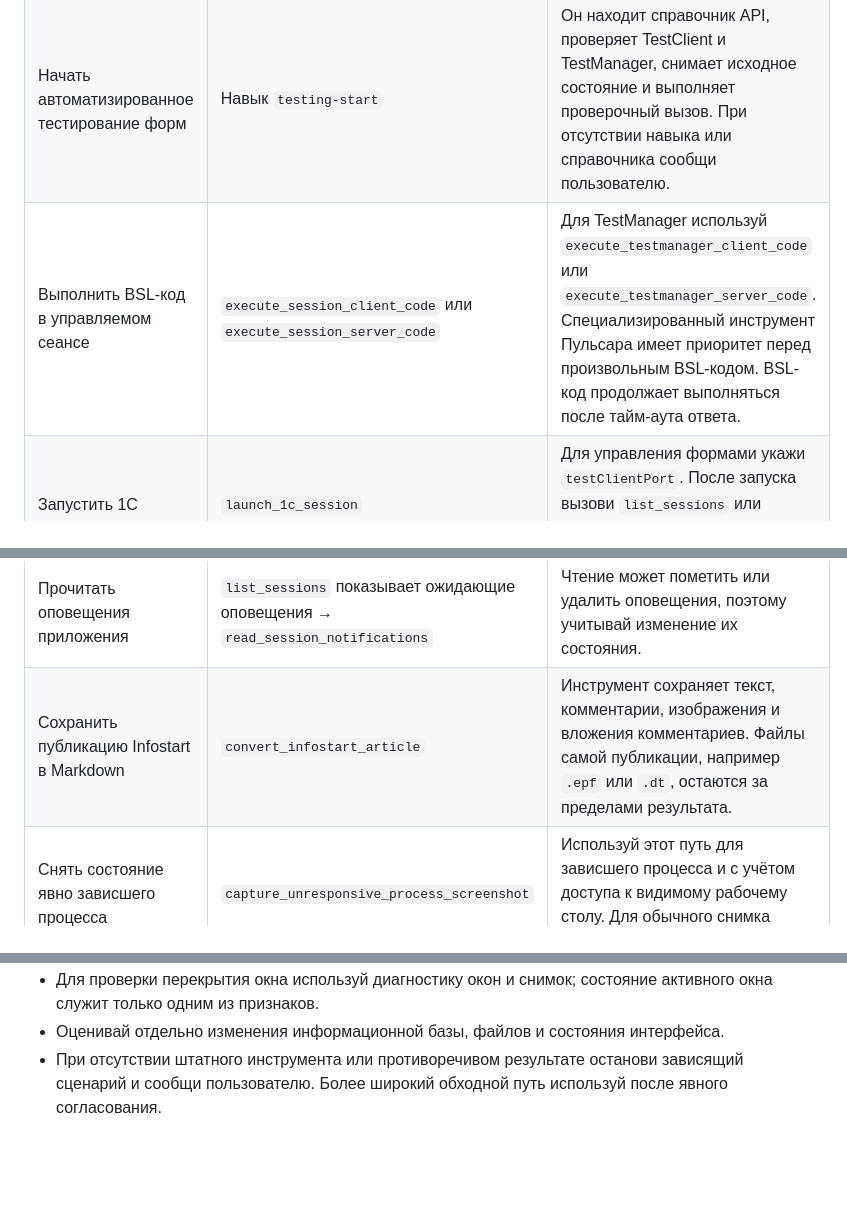
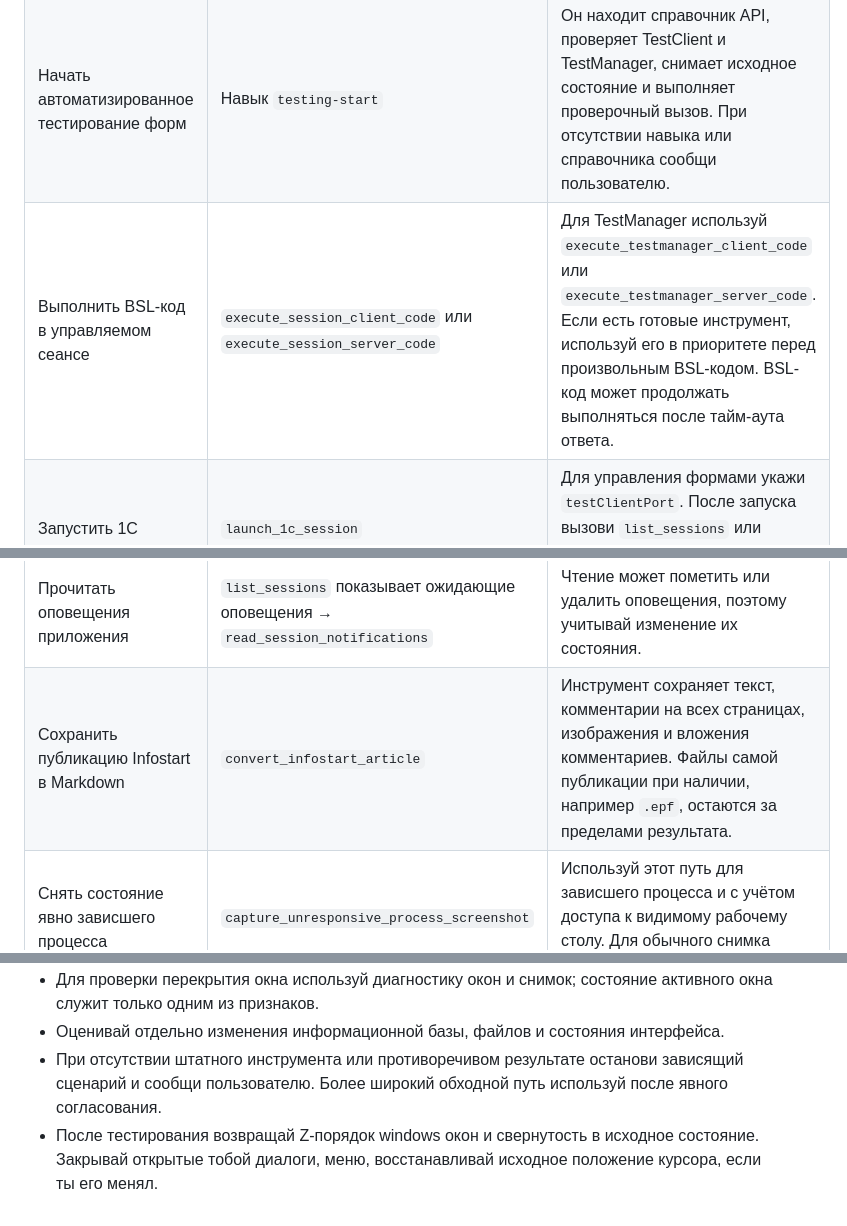
Before and after one commit to V8-Software/pulsar, a Markdown page: configs/AGENTS.md, 3 parts joined by grey strips. Drawn GitHub-style; blank space fills up the shorter version.

```diff
--- a/configs/AGENTS.md
+++ b/configs/AGENTS.md
@@ -24,14 +24,14 @@ V8:Pulsar предоставляет MCP-инструменты для набл
 | Узнать окна и получить изображение | `list_windows` → `capture_screenshot` | Для фрагмента используй `crop_screenshot` с `cropCaptureRect` из сведений об окне или снимке одного `hwnd`. При `window_minimized` или `target_window_minimized` сначала подтверди принадлежность окна текущей задаче, затем при необходимости вызови `restore_window`. |
 | Прочитать или изменить окно через UI Automation | Чтение — `get_form_elements`; действия — `click_uia_element`, `set_uia_element`, `send_keys`; переход по `e1cib` — `open_uia_navigation_link` | Сначала получи дерево целевого окна. После изменения обнови дерево перед следующим зависимым действием. |
 | Начать автоматизированное тестирование форм | Навык `testing-start` | Он находит справочник API, проверяет TestClient и TestManager, снимает исходное состояние и выполняет проверочный вызов. При отсутствии навыка или справочника сообщи пользователю. |
-| Выполнить BSL-код в управляемом сеансе | `execute_session_client_code` или `execute_session_server_code` | Для TestManager используй `execute_testmanager_client_code` или `execute_testmanager_server_code`. Специализированный инструмент Пульсара имеет приоритет перед произвольным BSL-кодом. BSL-код продолжает выполняться после тайм-аута ответа. |
+| Выполнить BSL-код в управляемом сеансе | `execute_session_client_code` или `execute_session_server_code` | Для TestManager используй `execute_testmanager_client_code` или `execute_testmanager_server_code`. Если есть готовые инструмент, используй его в приоритете перед произвольным BSL-кодом. BSL-код может продолжать выполняться после тайм-аута ответа. |
 | Запустить 1С | `launch_1c_session` | Для управления формами укажи `testClientPort`. После запуска вызови `list_sessions` или `get_session` и подтверди роль и идентификатор процесса. |
 | Загрузить XML-исходники или собрать внешнюю обработку | `build_1c_config` — конфигурация или расширение; `build_epf` — внешняя обработка | Перед вызовом проверь информационную базу, исходники, выходной путь и версию платформы. |
 | Проверить API платформы 1С | Точное имя — `get_platform_doc`; поиск по смыслу — `search_platform_docs` → `get_platform_doc` | Пустой результат по ожидаемому элементу считай возможным сбоем индекса и сообщи об этом пользователю. |
 | Прочитать значение в остановленном отладчике Конфигуратора | `configurator_debug_health` → `capture_debug_value` | Продолжай при `status=ready`. Выбирай Конфигуратор по идентификатору процесса. Результат сохраняется в файл. |
 | Изучить форму из XML без запуска 1С | `form_read_tree` → `form_read_item` | Сначала получи дерево и точный путь элемента. Эти инструменты работают в режиме чтения. |
 | Прочитать оповещения приложения | `list_sessions` показывает ожидающие оповещения → `read_session_notifications` | Чтение может пометить или удалить оповещения, поэтому учитывай изменение их состояния. |
-| Сохранить публикацию Infostart в Markdown | `convert_infostart_article` | Инструмент сохраняет текст, комментарии, изображения и вложения комментариев. Файлы самой публикации, например `.epf` или `.dt`, остаются за пределами результата. |
+| Сохранить публикацию Infostart в Markdown | `convert_infostart_article` | Инструмент сохраняет текст, комментарии на всех страницах, изображения и вложения комментариев. Файлы самой публикации при наличии, например `.epf`, остаются за пределами результата. |
 | Снять состояние явно зависшего процесса | `capture_unresponsive_process_screenshot` | Используй этот путь для зависшего процесса и с учётом доступа к видимому рабочему столу. Для обычного снимка выбирай `capture_screenshot`. |
 | Завершить сеанс 1С | `close_session` | Сначала подтверди идентификатор процесса и принадлежность сеанса текущей задаче. `kill_session` применяй как явно согласованную крайнюю меру. Для файловой базы используй только `close_session`. |
 
@@ -54,3 +54,4 @@ V8:Pulsar предоставляет MCP-инструменты для набл
 - Для проверки перекрытия окна используй диагностику окон и снимок; состояние активного окна служит только одним из признаков.
 - Оценивай отдельно изменения информационной базы, файлов и состояния интерфейса.
 - При отсутствии штатного инструмента или противоречивом результате останови зависящий сценарий и сообщи пользователю. Более широкий обходной путь используй после явного согласования.
+- После тестирования возвращай Z-порядок windows окон и свернутость в исходное состояние. Закрывай открытые тобой диалоги, меню, восстанавливай исходное положение курсора, если ты его менял.
```
